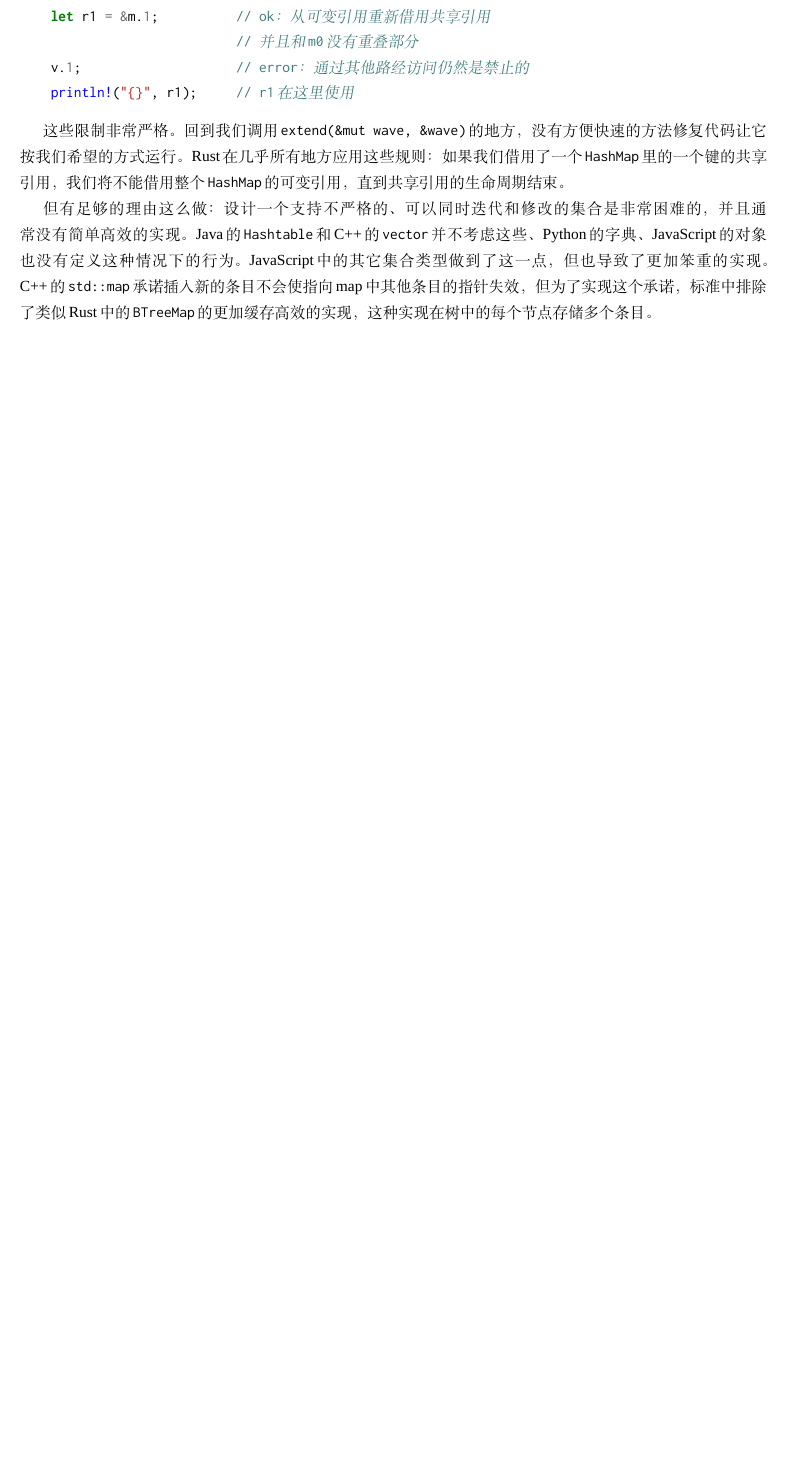
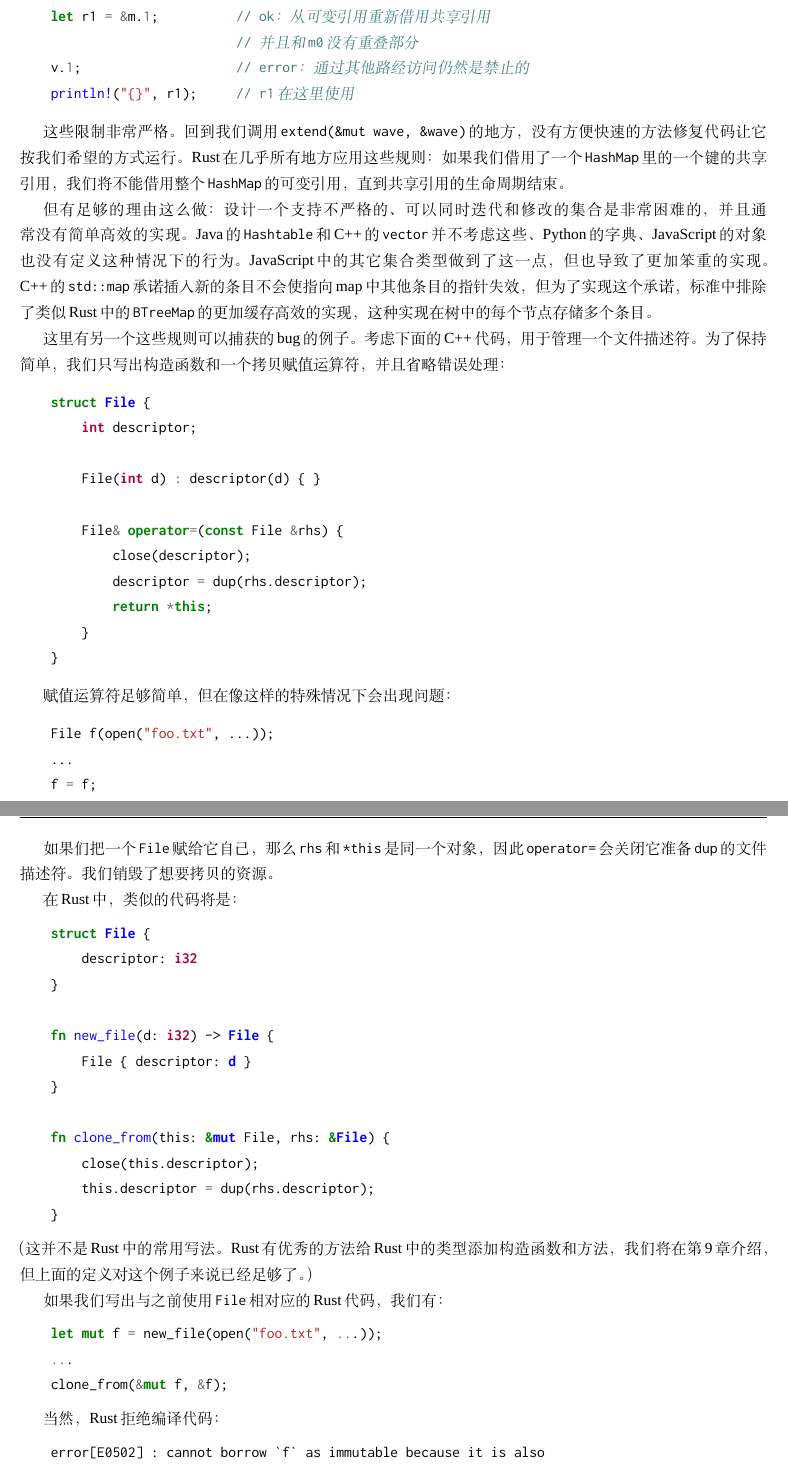
Before and after one commit to MeouSker77/ProgrammingRust, a LaTeX book (src/main.tex, which reads src/ch05.tex): part of page 27 of 27 before the commit and two parts of pages 27 and 28 of 30 after it, the two joined at a grey line, cut so that both start at the same text, the shorter picture padded with empty space. Compiled offline with XeLaTeX; a missing font is replaced by an installed copy or a similar font.

Commit message:
完成了5.4节

```diff
--- a/src/ch05.tex
+++ b/src/ch05.tex
@@ -955,3 +955,64 @@ Rust会报告\texttt{extend}的例子违反了第二条规则：因为我们已
 这些限制非常严格。回到我们调用\texttt{extend(\&mut wave, \&wave)}的地方，没有方便快速的方法修复代码让它按我们希望的方式运行。Rust在几乎所有地方应用这些规则：如果我们借用了一个\texttt{HashMap}里的一个键的共享引用，我们将不能借用整个\texttt{HashMap}的可变引用，直到共享引用的生命周期结束。
 
 但有足够的理由这么做：设计一个支持不严格的、可以同时迭代和修改的集合是非常困难的，并且通常没有简单高效的实现。Java的\texttt{Hashtable}和C++的\texttt{vector}并不考虑这些、Python的字典、JavaScript的对象也没有定义这种情况下的行为。JavaScript中的其它集合类型做到了这一点，但也导致了更加笨重的实现。C++的\texttt{std::map}承诺插入新的条目不会使指向map中其他条目的指针失效，但为了实现这个承诺，标准中排除了类似Rust中的\texttt{BTreeMap}的更加缓存高效的实现，这种实现在树中的每个节点存储多个条目。
+
+这里有另一个这些规则可以捕获的bug的例子。考虑下面的C++代码，用于管理一个文件描述符。为了保持简单，我们只写出构造函数和一个拷贝赋值运算符，并且省略错误处理：
+\begin{minted}{C++}
+    struct File {
+        int descriptor;
+
+        File(int d) : descriptor(d) { }
+
+        File& operator=(const File &rhs) {
+            close(descriptor);
+            descriptor = dup(rhs.descriptor);
+            return *this;
+        }
+    }
+\end{minted}
+
+赋值运算符足够简单，但在像这样的特殊情况下会出现问题：
+\begin{minted}{C++}
+    File f(open("foo.txt", ...));
+    ...
+    f = f;
+\end{minted}
+
+如果们把一个\texttt{File}赋给它自己，那么\texttt{rhs}和\texttt{*this}是同一个对象，因此\texttt{operator=}会关闭它准备\texttt{dup}的文件描述符。我们销毁了想要拷贝的资源。
+
+在Rust中，类似的代码将是：
+\begin{minted}{Rust}
+    struct File {
+        descriptor: i32
+    }
+
+    fn new_file(d: i32) -> File {
+        File { descriptor: d }
+    }
+
+    fn clone_from(this: &mut File, rhs: &File) {
+        close(this.descriptor);
+        this.descriptor = dup(rhs.descriptor);
+    }
+\end{minted}
+（这并不是Rust中的常用写法。Rust有优秀的方法给Rust中的类型添加构造函数和方法，我们将在\hyperref[ch09]{第9章}介绍，但上面的定义对这个例子来说已经足够了。）
+
+如果我们写出与之前使用\texttt{File}相对应的Rust代码，我们有：
+\begin{minted}{Rust}
+    let mut f = new_file(open("foo.txt", ...));
+    ...
+    clone_from(&mut f, &f);
+\end{minted}
+
+当然，Rust拒绝编译代码：
+\begin{minted}{text}
+    error[E0502] : cannot borrow `f` as immutable because it is also
+    borrowed as mutable
+      --> references_self_assignment.rs:18:25
+       |
+    18 |     clone_from(&mut f, &f);
+       |                     -   ^- mutable borrow ends here
+       |                     |   |
+       |                     |   immutable borrow occurs here
+       |                     mutable borrow occurs here
+\end{minted}
```
Also changed, not shown: src/ch05.tex (37 more changed lines).
